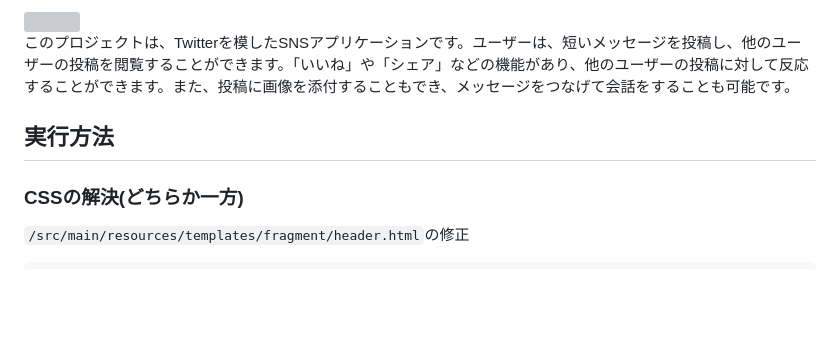
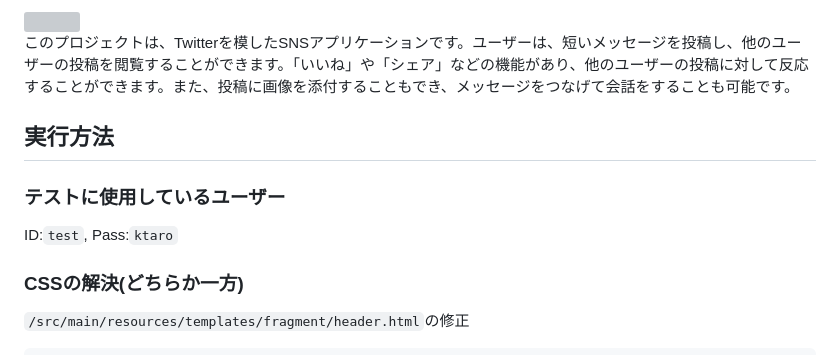
Before and after one commit to takashikawanaka/Twlone, a Markdown page: README.md, the part around the change. GitHub-like rendering; blank space fills up the shorter version; grey boxes are pictures that could not be loaded.

````diff
--- a/README.md
+++ b/README.md
@@ -5,6 +5,8 @@
 
 
 ## 実行方法
+### テストに使用しているユーザー
+ID:`test`, Pass:`ktaro`
 ### CSSの解決(どちらか一方)
 `/src/main/resources/templates/fragment/header.html`の修正
 ``` HTML
````
